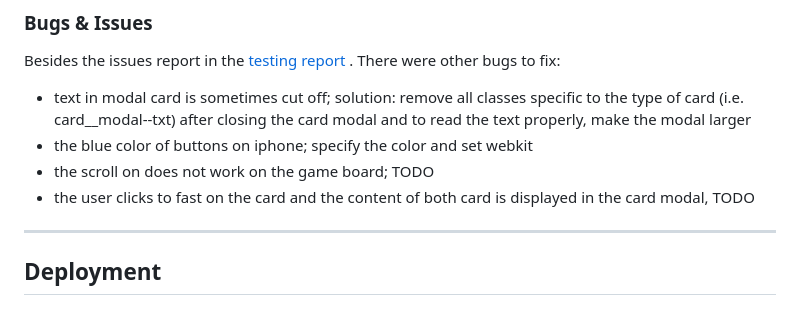
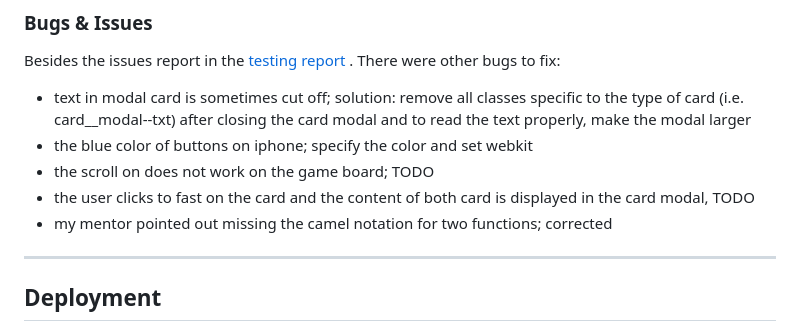
Before and after one commit to sagrub/climate-memory, a Markdown page: README.md, the part around the change. Drawn GitHub-style.

Commit message:
docs: report on missing camle case notation in README

```diff
--- a/README.md
+++ b/README.md
@@ -155,7 +155,7 @@ Besides the issues report in the <a href="https://brodsa.github.io/climate-memor
 - the blue color of buttons on iphone; specify the color and set webkit
 - the scroll on does not work on the game board; TODO
 - the user clicks to fast on the card and the content of both card is displayed in the card modal, TODO
-
+- my mentor pointed out missing the camel notation for two functions; corrected
 ---
 
 ## Deployment
```
